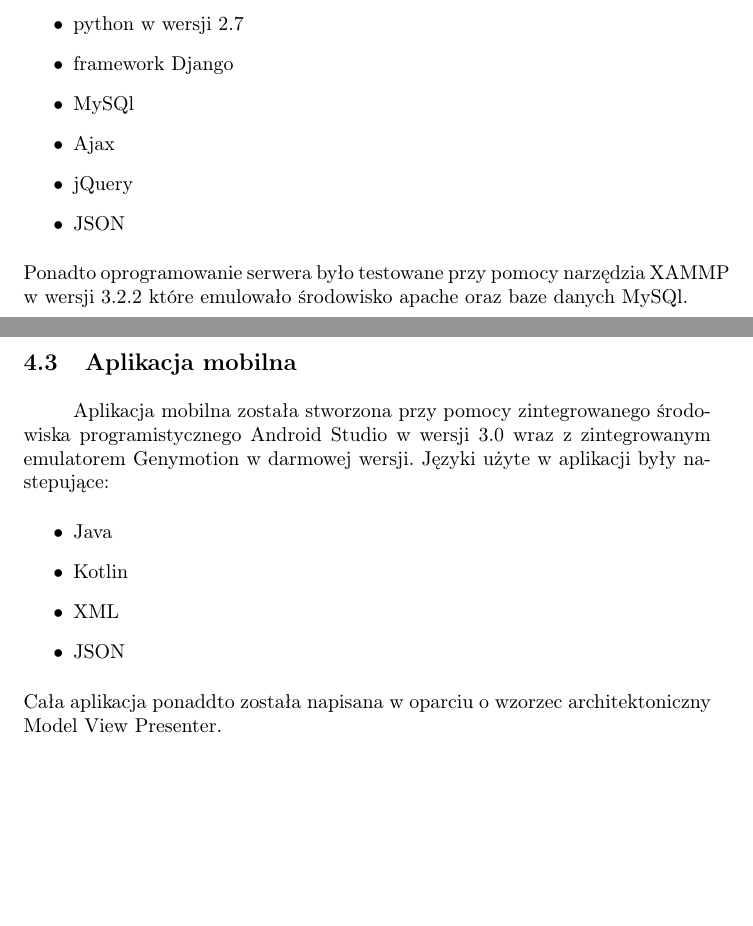
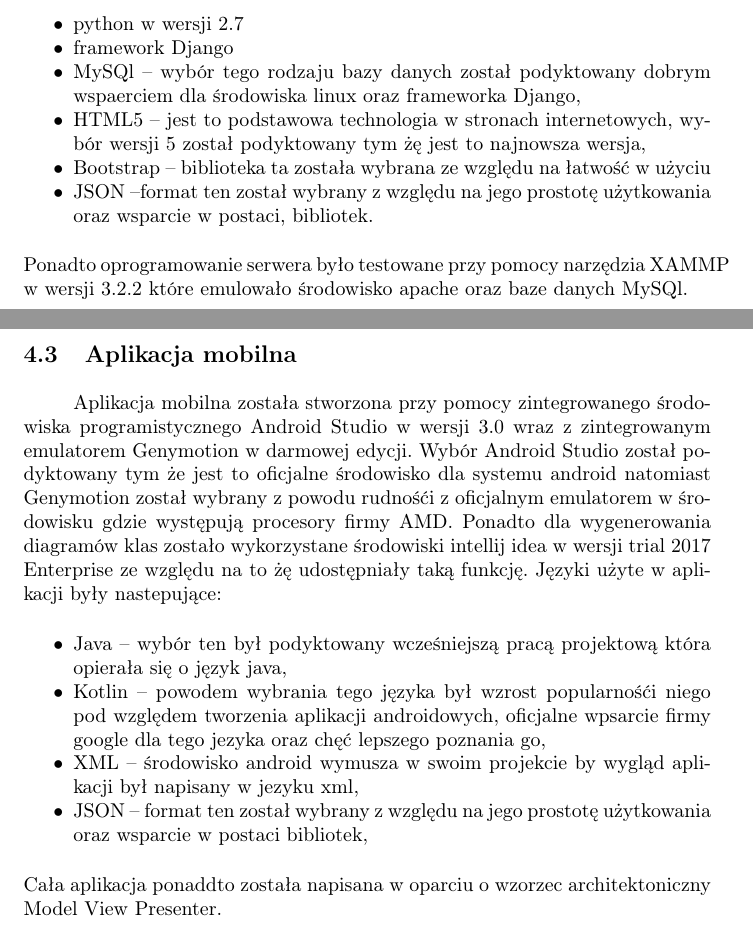
Before and after one commit to michau86/PUT-Inteligentny-zamek, a LaTeX thesis (Praca inżynierska/Praca inzynierska Marciniak Filipowicz.tex, which reads Praca inżynierska/technologie.tex): two parts of pages 20 and 21 of 49, joined at a grey line, cut so that both start at the same text, the shorter picture padded with empty space. Compiled offline with pdfLaTeX.

Commit message:
poprawki w 4 rozdiale

```diff
--- a/Praca inżynierska/technologie.tex
+++ b/Praca inżynierska/technologie.tex
@@ -1,29 +1,29 @@
-% !TeX spellcheck = pl_PL
+% !TeX spellcheck = de_DE
 \newpage\section{Wybór technologii informatycznych} \label{sec:technologie}
 \subsection{Urządzenie sterujące}
 
 \newpage
 \subsection{Aplikacja serwera}
 Aplikacja serwerowa została stworzona przy pomocy zintegrowanego środowiska programistycznego PyCharm w wersji 2017.1.3. Technologie użyte w aplikacji serwerowej były następujące:
-\begin{itemize}
+\begin{itemize*}
 	\item python w wersji 2.7
 	\item framework Django
-	\item MySQl
-	\item Ajax
-	\item jQuery
-	\item JSON
-\end{itemize}
+	\item MySQl -- wybór tego rodzaju bazy danych został podyktowany dobrym wspaerciem dla środowiska linux oraz frameworka Django,
+	\item HTML5 -- jest to podstawowa technologia w stronach internetowych, wybór wersji 5 został podyktowany tym żę jest to najnowsza wersja,
+	\item Bootstrap -- biblioteka ta została wybrana ze względu na łatwość w użyciu
+	\item JSON --format ten  został wybrany z względu na jego prostotę użytkowania oraz wsparcie w postaci, bibliotek.
+\end{itemize*}
 Ponadto oprogramowanie serwera było testowane przy pomocy narzędzia XAMMP w wersji 3.2.2 które emulowało środowisko apache oraz baze danych MySQl.
 
 \newpage
 \subsection{Aplikacja mobilna}
-Aplikacja mobilna została stworzona przy pomocy zintegrowanego środowiska programistycznego Android Studio w wersji 3.0 wraz z zintegrowanym emulatorem Genymotion w darmowej wersji. Języki użyte w aplikacji były nastepujące:
-\begin{itemize}
-	\item Java
-	\item Kotlin
-	\item XML
-	\item JSON
-\end{itemize}
+Aplikacja mobilna została stworzona przy pomocy zintegrowanego środowiska programistycznego Android Studio w wersji 3.0 wraz z zintegrowanym emulatorem Genymotion w darmowej edycji. Wybór Android Studio został podyktowany tym że jest to oficjalne środowisko dla systemu android natomiast Genymotion został wybrany z powodu rudnośći z oficjalnym emulatorem w środowisku gdzie występują procesory firmy AMD.  Ponadto dla wygenerowania diagramów klas zostało wykorzystane środowiski intellij idea w wersji trial 2017 Enterprise ze względu na to żę udostępniały taką funkcję. Języki użyte w aplikacji były nastepujące:
+\begin{itemize*}
+	\item Java -- wybór ten był podyktowany wcześniejszą pracą projektową która opierała się o język java,
+	\item Kotlin -- powodem wybrania tego języka był wzrost popularnośći niego pod względem tworzenia aplikacji androidowych, oficjalne wpsarcie firmy google dla tego jezyka oraz chęć lepszego poznania go,
+	\item XML -- środowisko android wymusza w swoim projekcie by wygląd aplikacji był napisany w jezyku xml,
+	\item JSON -- format ten  został wybrany z względu na jego prostotę użytkowania oraz wsparcie w postaci bibliotek,
+\end{itemize*}
 Cała aplikacja ponaddto została napisana w oparciu o wzorzec architektoniczny Model View Presenter.
 
 \newpage
```
Also changed, not shown: Praca inżynierska/Praca inzynierska Marciniak Filipowicz.pdf, Praca inżynierska/technologie.tex (4 more changed lines).
